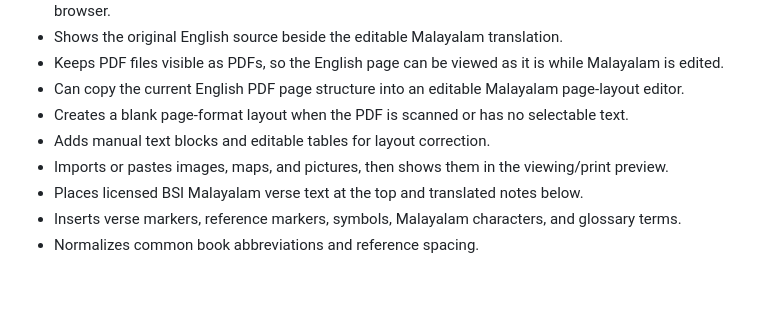
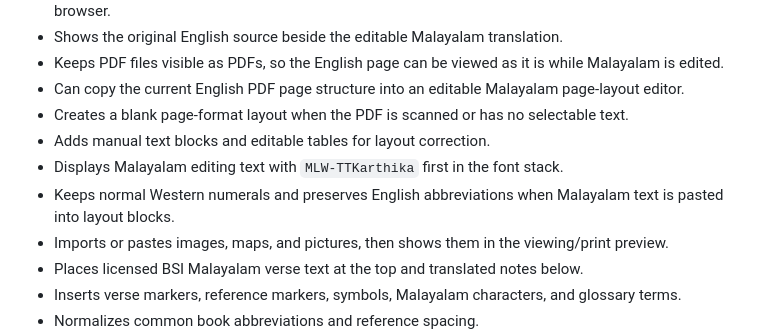
Before and after one commit to Jayasree2020/ISB-malayalam, a Markdown page: README.md, the part around the change. GitHub-like rendering; blank space fills up the shorter version.

Commit message:
Use MLW-TTKarthika and preserve normal numerals: README.md

```diff
--- a/README.md
+++ b/README.md
@@ -21,6 +21,8 @@ Bible Society of India Malayalam Bible text is not bundled here. Paste or import
 - Can copy the current English PDF page structure into an editable Malayalam page-layout editor.
 - Creates a blank page-format layout when the PDF is scanned or has no selectable text.
 - Adds manual text blocks and editable tables for layout correction.
+- Displays Malayalam editing text with `MLW-TTKarthika` first in the font stack.
+- Keeps normal Western numerals and preserves English abbreviations when Malayalam text is pasted into layout blocks.
 - Imports or pastes images, maps, and pictures, then shows them in the viewing/print preview.
 - Places licensed BSI Malayalam verse text at the top and translated notes below.
 - Inserts verse markers, reference markers, symbols, Malayalam characters, and glossary terms.
```
